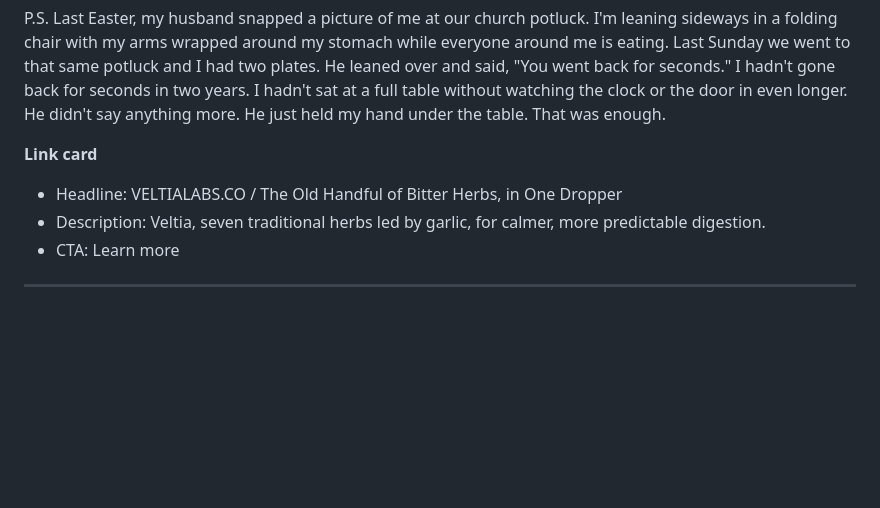
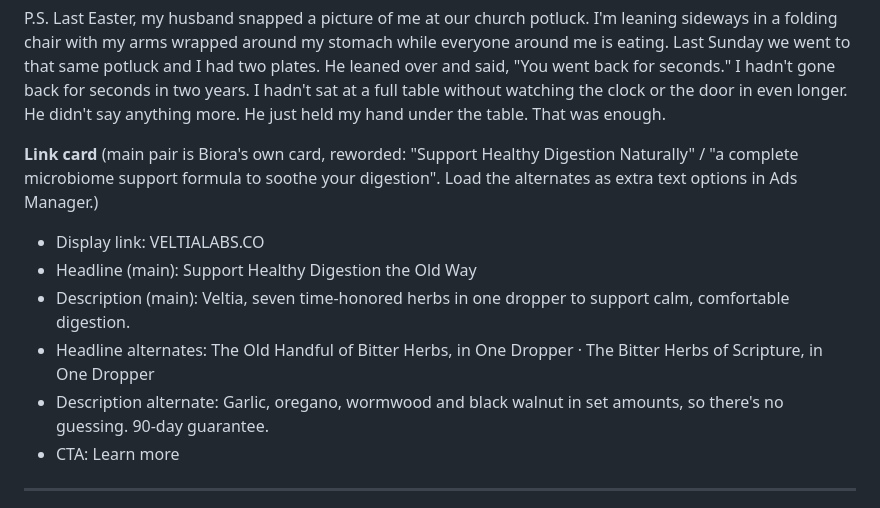
Before and after one commit to ryankooz/pdp, a Markdown page: natives/D2-bible-bitter-herbs.md, the part around the change. Drawn GitHub-style; blank space fills up the shorter version.

Commit message:
Headlines and descriptions for the 3 natives, based on Biora's link card
Co-Authored-By: Claude Opus 5.5 <noreply@anthropic.com>
Claude-Session: https://claude.ai/code/session_013qFJ6yuUf6HUAYj3topTHP

```diff
--- a/natives/D2-bible-bitter-herbs.md
+++ b/natives/D2-bible-bitter-herbs.md
@@ -289,9 +289,12 @@ As far as I know, nobody else puts all seven together, with the garlic first.
 
 P.S. Last Easter, my husband snapped a picture of me at our church potluck. I'm leaning sideways in a folding chair with my arms wrapped around my stomach while everyone around me is eating. Last Sunday we went to that same potluck and I had two plates. He leaned over and said, "You went back for seconds." I hadn't gone back for seconds in two years. I hadn't sat at a full table without watching the clock or the door in even longer. He didn't say anything more. He just held my hand under the table. That was enough.
 
-**Link card**
-- Headline: VELTIALABS.CO / The Old Handful of Bitter Herbs, in One Dropper
-- Description: Veltia, seven traditional herbs led by garlic, for calmer, more predictable digestion.
+**Link card** (main pair is Biora's own card, reworded: "Support Healthy Digestion Naturally" / "a complete microbiome support formula to soothe your digestion". Load the alternates as extra text options in Ads Manager.)
+- Display link: VELTIALABS.CO
+- Headline (main): Support Healthy Digestion the Old Way
+- Description (main): Veltia, seven time-honored herbs in one dropper to support calm, comfortable digestion.
+- Headline alternates: The Old Handful of Bitter Herbs, in One Dropper · The Bitter Herbs of Scripture, in One Dropper
+- Description alternate: Garlic, oregano, wormwood and black walnut in set amounts, so there's no guessing. 90-day guarantee.
 - CTA: Learn more
 
 ---
```
Also changed, not shown: natives/D1-cruise-ship-doctor.md (+6 -3 lines), natives/D3-never-had-ibs.md (+6 -3 lines).
